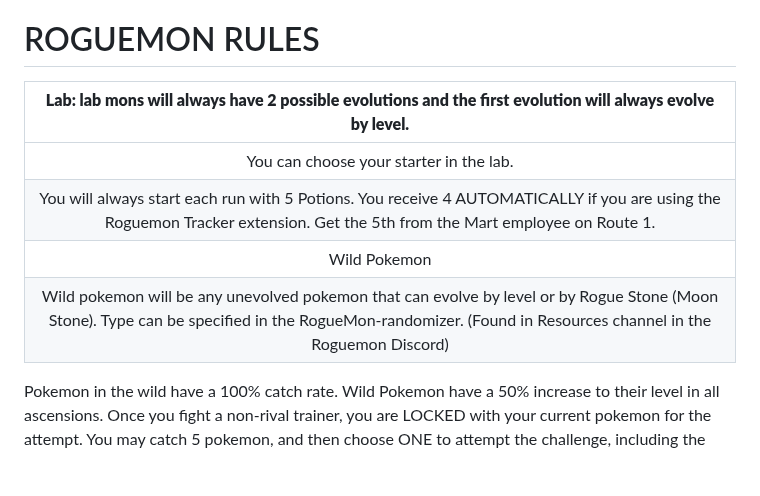
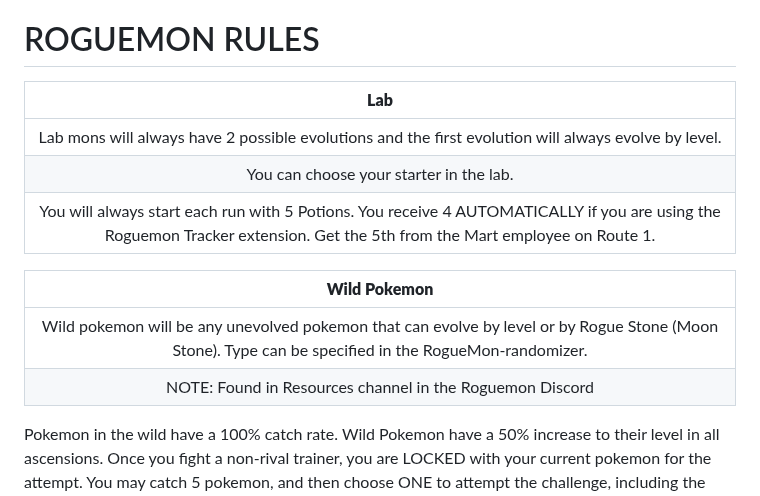
Before and after one commit to TakeJoshyy/Roguemon, a Markdown page: README.md, the part around the change. Drawn GitHub-style; blank space fills up the shorter version.

```diff
--- a/README.md
+++ b/README.md
@@ -36,12 +36,16 @@
 | There will also be ‘ascensions’ or difficulty levels to progress through. |
 
 # ROGUEMON RULES
-| **Lab: lab mons will always have 2 possible evolutions and the first evolution will always evolve by level.** |
+| **Lab** |
 | :--------------------: |
+| Lab mons will always have 2 possible evolutions and the first evolution will always evolve by level. |
 | You can choose your starter in the lab. |
 | You will always start each run with 5 Potions. You receive 4 AUTOMATICALLY if you are using the Roguemon Tracker extension. Get the 5th from the Mart employee on Route 1.
-Wild Pokemon |
-| Wild pokemon will be any unevolved pokemon that can evolve by level or by Rogue Stone (Moon Stone). Type can be specified in the RogueMon-randomizer. (Found in Resources channel in the Roguemon Discord) |
+
+| **Wild Pokemon** |
+| :--------------------: |
+| Wild pokemon will be any unevolved pokemon that can evolve by level or by Rogue Stone (Moon Stone). Type can be specified in the RogueMon-randomizer. |
+| NOTE: Found in Resources channel in the Roguemon Discord |
 
 
 
```
